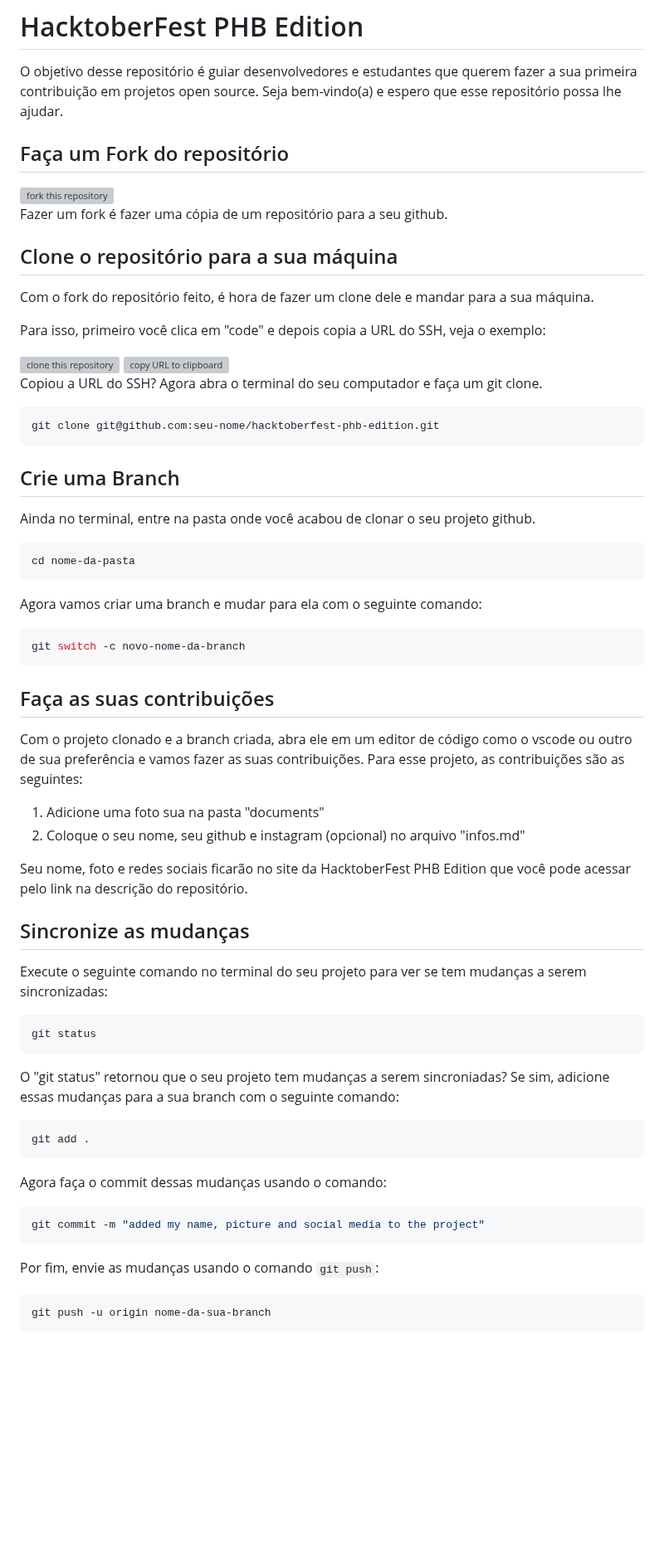
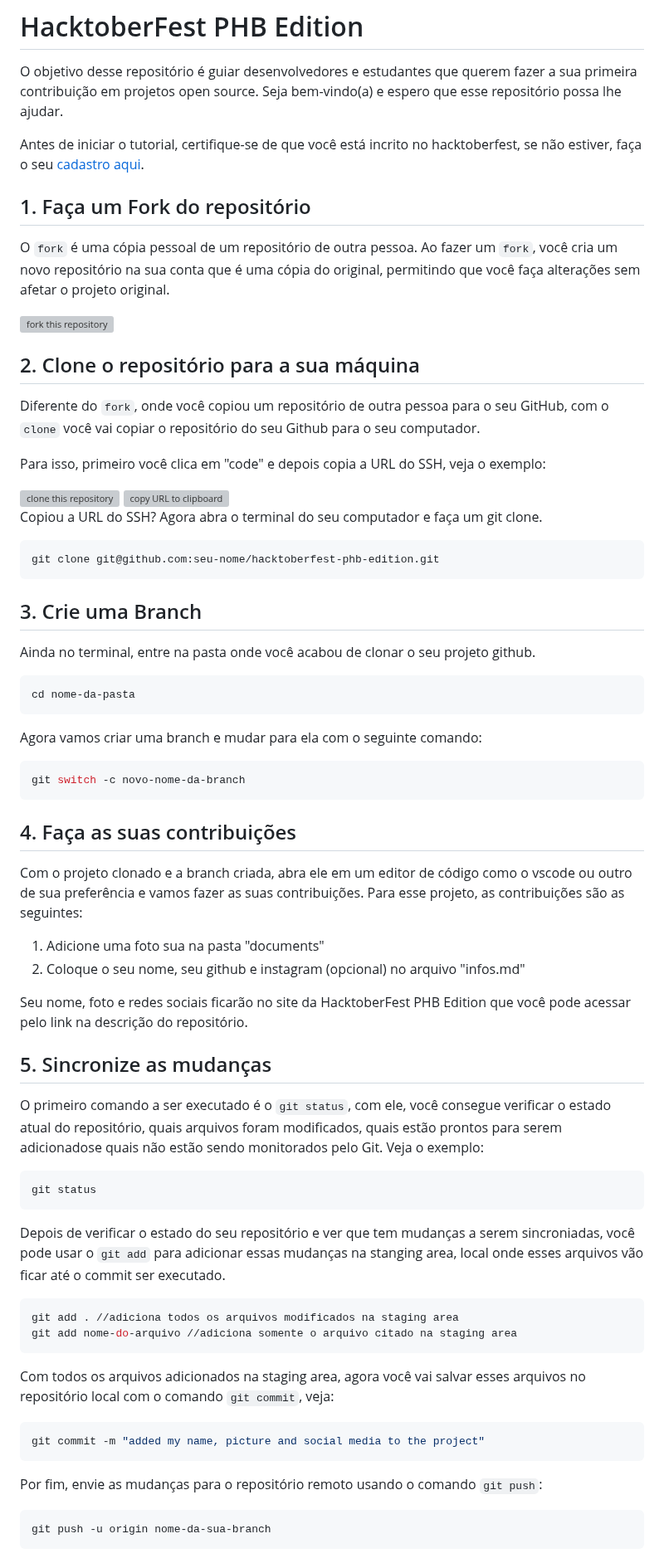
Before and after one commit to eumarianamota/hacktoberfest-phb-edition, a Markdown page: README.md, the part around one of its changes. Shown at 83% size. Rendered like a GitHub page; blank space fills up the shorter version; grey boxes are pictures that could not be loaded.

Commit message:
Revise tutorial steps for HacktoberFest contributions

````diff
--- a/README.md
+++ b/README.md
@@ -1,13 +1,16 @@
 # HacktoberFest PHB Edition
 O objetivo desse repositório é guiar desenvolvedores e estudantes que querem fazer a sua primeira contribuição em  projetos open source. Seja bem-vindo(a) e espero que esse repositório possa lhe ajudar.
 
-## Faça um Fork do repositório
+Antes de iniciar o tutorial, certifique-se de que você está incrito no hacktoberfest, se não estiver, faça o seu [cadastro aqui](https://hacktoberfest.com/).
+
+
+## 1. Faça um Fork do repositório
+O `fork` é uma cópia pessoal de um repositório de outra pessoa. Ao fazer um `fork`, você cria um novo repositório na sua conta que é uma cópia do original, permitindo que você faça alterações sem afetar o projeto original.
+
 <img src="https://firstcontributions.github.io/assets/Readme/fork.png" alt="fork this repository" />
 
-Fazer um fork é fazer uma cópia de um repositório para a seu github.
-
-## Clone o repositório para a sua máquina
-Com o fork do repositório feito, é hora de fazer um clone dele e mandar para a sua máquina.
+## 2. Clone o repositório para a sua máquina
+Diferente do `fork`, onde você copiou um repositório de outra pessoa para o seu GitHub, com o `clone` você vai copiar o repositório do seu Github para o seu computador.
 
 Para isso, primeiro você clica em "code" e depois copia a URL do SSH, veja o exemplo:
 
@@ -20,7 +23,7 @@ Copiou a URL do SSH? Agora abra o terminal do seu computador e faça um git clon
 git clone git@github.com:seu-nome/hacktoberfest-phb-edition.git
 ```
 
-## Crie uma Branch
+## 3. Crie uma Branch
 Ainda no terminal, entre na pasta onde você acabou de clonar o seu projeto github.
 ```bash
 cd nome-da-pasta
@@ -30,31 +33,33 @@ Agora vamos criar uma branch e mudar para ela com o seguinte comando:
 git switch -c novo-nome-da-branch
 ```
 
-## Faça as suas contribuições
-Com o projeto clonado e a branch criada, abra ele em um editor de código como o vscode ou outro de sua preferência e vamos fazer as suas contribuições.  Para esse projeto, as contribuições são as seguintes:
+## 4. Faça as suas contribuições
+Com o projeto clonado e a branch criada, abra ele em um editor de código como o vscode ou outro de sua preferência e vamos fazer as suas contribuições. Para esse projeto, as contribuições são as seguintes:
 
 1. Adicione uma foto sua na pasta "documents"
 2. Coloque o seu nome, seu github e instagram (opcional) no arquivo "infos.md"
 
 Seu nome, foto e redes sociais ficarão no site da HacktoberFest PHB Edition que você pode acessar pelo link na descrição do repositório.
 
-## Sincronize as mudanças
-Execute o seguinte comando no terminal do seu projeto para ver se tem mudanças a serem sincronizadas:
+## 5. Sincronize as mudanças
+O primeiro comando a ser executado é o `git status`, com ele, você consegue verificar o estado atual do repositório, quais arquivos foram modificados, quais estão prontos para serem adicionadose quais não estão sendo monitorados pelo Git. Veja o exemplo:
+
 ```bash
 git status
 ```
 
-O "git status" retornou que o seu projeto tem mudanças a serem sincroniadas? Se sim, adicione essas mudanças para a sua branch com o seguinte comando:
+Depois de verificar o estado do seu repositório e ver que tem mudanças a serem sincroniadas, você pode usar o `git add` para adicionar essas mudanças na stanging area, local onde esses arquivos vão ficar até o commit ser executado.
 ```bash
-git add .
+git add . //adiciona todos os arquivos modificados na staging area
+git add nome-do-arquivo //adiciona somente o arquivo citado na staging area
 ```
 
-Agora faça o commit dessas mudanças usando o comando:
+Com todos os arquivos adicionados na staging area, agora você vai salvar esses arquivos no repositório local com o comando `git commit`, veja:
 ```bash
 git commit -m "added my name, picture and social media to the project"
 ```
 
-Por fim, envie as mudanças usando o comando `git push`:
+Por fim, envie as mudanças para o repositório remoto usando o comando `git push`:
 ```bash
 git push -u origin nome-da-sua-branch
 ```
````
Also changed, not shown: other parts of README.md (+7 -1 lines).
